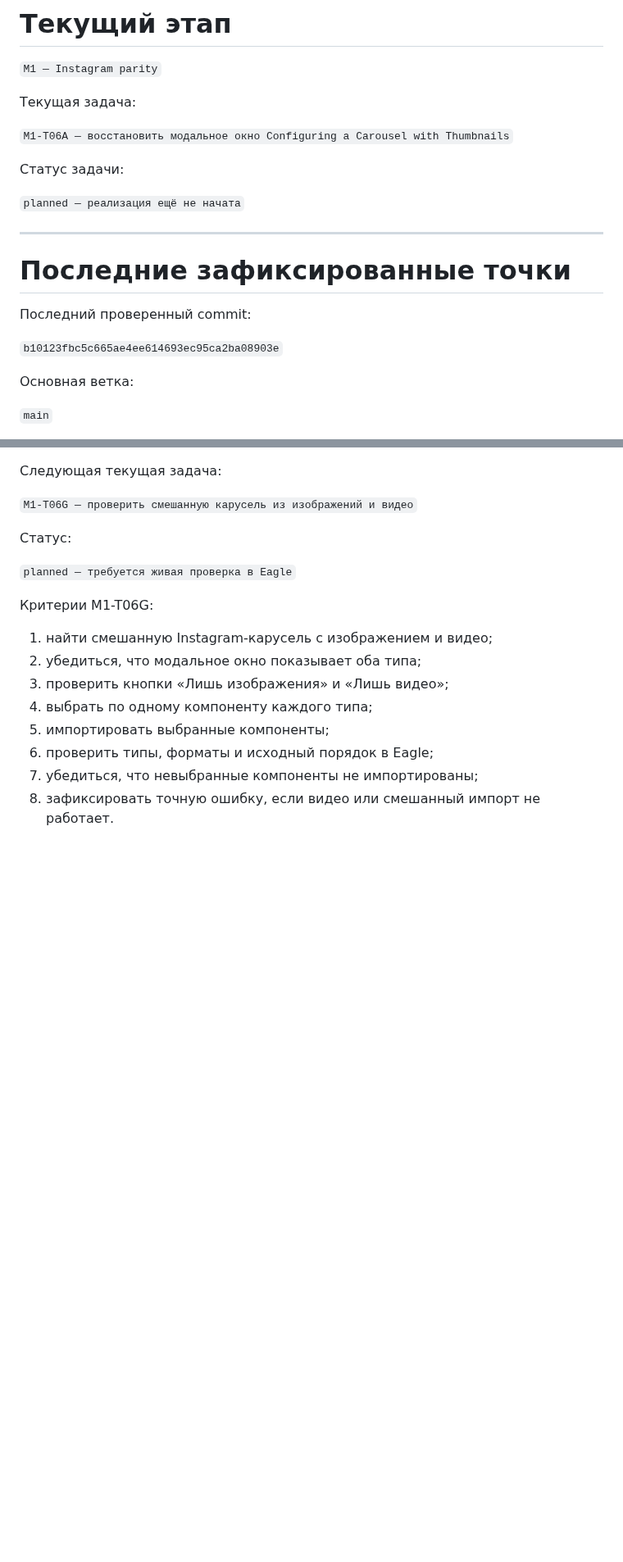
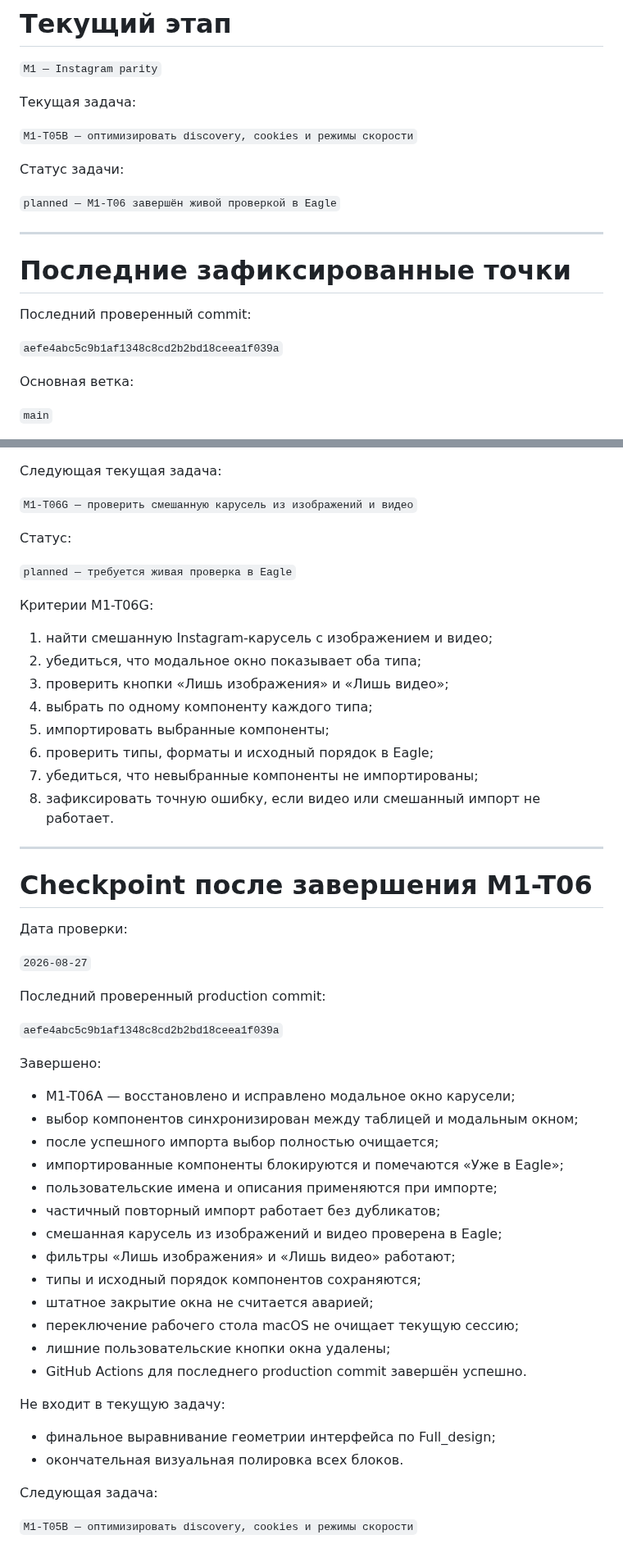
Before and after one commit to Rellese/reference-sync, a Markdown page: STATUS.md, 2 parts joined by grey strips. Shown at 82% size. Drawn GitHub-style; blank space fills up the shorter version.

Commit message:
M1-T06G: record successful mixed carousel verification

```diff
--- a/STATUS.md
+++ b/STATUS.md
@@ -16,11 +16,11 @@
 
 Текущая задача:
 
-`M1-T06A — восстановить модальное окно Configuring a Carousel with Thumbnails`
+`M1-T05B — оптимизировать discovery, cookies и режимы скорости`
 
 Статус задачи:
 
-`planned — реализация ещё не начата`
+`planned — M1-T06 завершён живой проверкой в Eagle`
 
 ---
 
@@ -28,7 +28,7 @@
 
 Последний проверенный commit:
 
-`b10123fbc5c665ae4ee614693ec95ca2ba08903e`
+`aefe4abc5c9b1af1348c8cd2b2bd18ceea1f039a`
 
 Основная ветка:
 
@@ -875,3 +875,41 @@ Production-код менять только после regression test.
 6. проверить типы, форматы и исходный порядок в Eagle;
 7. убедиться, что невыбранные компоненты не импортированы;
 8. зафиксировать точную ошибку, если видео или смешанный импорт не работает.
+
+
+---
+
+# Checkpoint после завершения M1-T06
+
+Дата проверки:
+
+`2026-08-27`
+
+Последний проверенный production commit:
+
+`aefe4abc5c9b1af1348c8cd2b2bd18ceea1f039a`
+
+Завершено:
+
+- M1-T06A — восстановлено и исправлено модальное окно карусели;
+- выбор компонентов синхронизирован между таблицей и модальным окном;
+- после успешного импорта выбор полностью очищается;
+- импортированные компоненты блокируются и помечаются «Уже в Eagle»;
+- пользовательские имена и описания применяются при импорте;
+- частичный повторный импорт работает без дубликатов;
+- смешанная карусель из изображений и видео проверена в Eagle;
+- фильтры «Лишь изображения» и «Лишь видео» работают;
+- типы и исходный порядок компонентов сохраняются;
+- штатное закрытие окна не считается аварией;
+- переключение рабочего стола macOS не очищает текущую сессию;
+- лишние пользовательские кнопки окна удалены;
+- GitHub Actions для последнего production commit завершён успешно.
+
+Не входит в текущую задачу:
+
+- финальное выравнивание геометрии интерфейса по Full_design;
+- окончательная визуальная полировка всех блоков.
+
+Следующая задача:
+
+`M1-T05B — оптимизировать discovery, cookies и режимы скорости`
```
Also changed, not shown: other parts of STATUS.md (+2 -2 lines).
